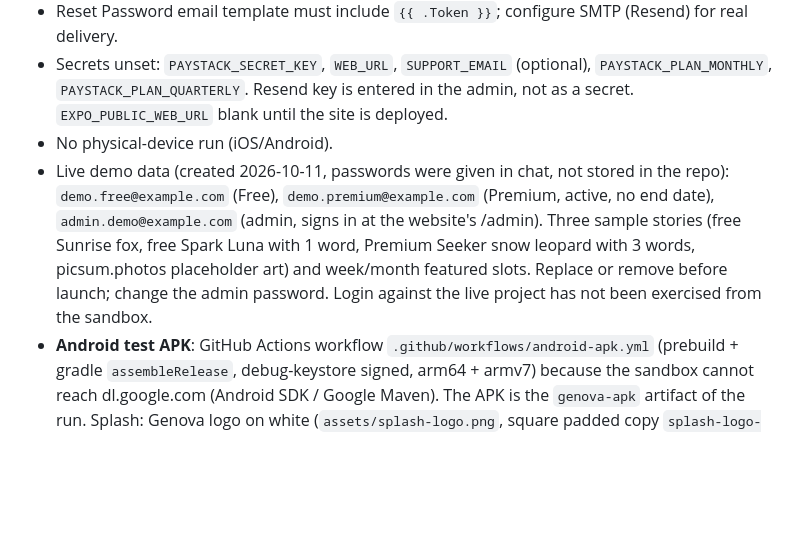
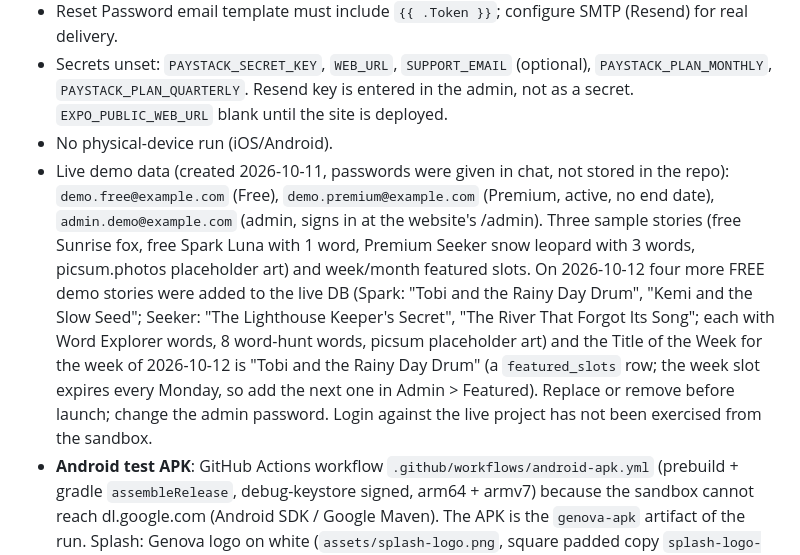
Before and after one commit to yuyughata/Tutor, a Markdown page: CLAUDE.md, the part around the change. Rendered like a GitHub page; blank space fills up the shorter version.

Commit message:
Docs: new free demo stories and this week's Title of the Week
Co-Authored-By: Claude Sonnet 5.5 <noreply@anthropic.com>
Claude-Session: https://claude.ai/code/session_013QcGoirwW2rCv7jwqXgFnA

```diff
--- a/CLAUDE.md
+++ b/CLAUDE.md
@@ -95,5 +95,5 @@ Daily pg_cron job `send-reminder-emails` (08:00 UTC = 09:00 Nigeria) -> pg_net -
 - Reset Password email template must include `{{ .Token }}`; configure SMTP (Resend) for real delivery.
 - Secrets unset: `PAYSTACK_SECRET_KEY`, `WEB_URL`, `SUPPORT_EMAIL` (optional), `PAYSTACK_PLAN_MONTHLY`, `PAYSTACK_PLAN_QUARTERLY`. Resend key is entered in the admin, not as a secret. `EXPO_PUBLIC_WEB_URL` blank until the site is deployed.
 - No physical-device run (iOS/Android).
-- Live demo data (created 2026-10-11, passwords were given in chat, not stored in the repo): `demo.free@example.com` (Free), `demo.premium@example.com` (Premium, active, no end date), `admin.demo@example.com` (admin, signs in at the website's /admin). Three sample stories (free Sunrise fox, free Spark Luna with 1 word, Premium Seeker snow leopard with 3 words, picsum.photos placeholder art) and week/month featured slots. Replace or remove before launch; change the admin password. Login against the live project has not been exercised from the sandbox.
+- Live demo data (created 2026-10-11, passwords were given in chat, not stored in the repo): `demo.free@example.com` (Free), `demo.premium@example.com` (Premium, active, no end date), `admin.demo@example.com` (admin, signs in at the website's /admin). Three sample stories (free Sunrise fox, free Spark Luna with 1 word, Premium Seeker snow leopard with 3 words, picsum.photos placeholder art) and week/month featured slots. On 2026-10-12 four more FREE demo stories were added to the live DB (Spark: "Tobi and the Rainy Day Drum", "Kemi and the Slow Seed"; Seeker: "The Lighthouse Keeper's Secret", "The River That Forgot Its Song"; each with Word Explorer words, 8 word-hunt words, picsum placeholder art) and the Title of the Week for the week of 2026-10-12 is "Tobi and the Rainy Day Drum" (a `featured_slots` row; the week slot expires every Monday, so add the next one in Admin > Featured). Replace or remove before launch; change the admin password. Login against the live project has not been exercised from the sandbox.
 - **Android test APK**: GitHub Actions workflow `.github/workflows/android-apk.yml` (prebuild + gradle `assembleRelease`, debug-keystore signed, arm64 + armv7) because the sandbox cannot reach dl.google.com (Android SDK / Google Maven). The APK is the `genova-apk` artifact of the run. Splash: Genova logo on white (`assets/splash-logo.png`, square padded copy `splash-logo-android.png` for the Android 12+ circular mask), held by `SplashScreen.preventAutoHideAsync()` until fonts load.
```
